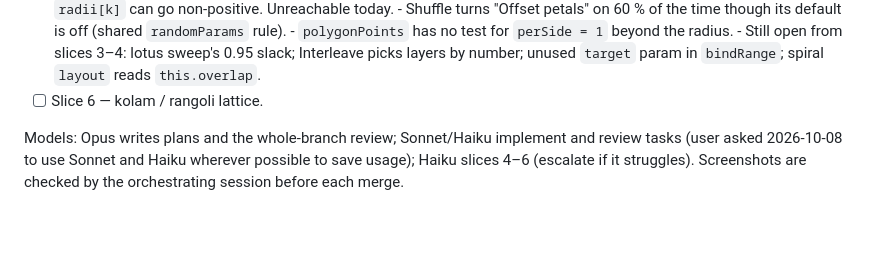
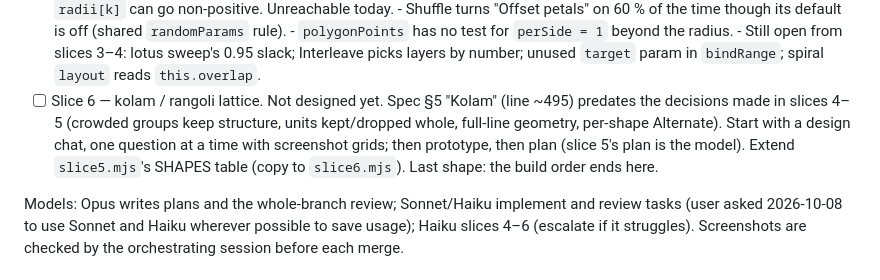
Before and after one commit to aditiohri/emoji-mandala-creator, a Markdown page: ROADMAP.md, the part around the change. Drawn GitHub-style; blank space fills up the shorter version.

Commit message:
ROADMAP: slice 6 (kolam) starting notes
Co-Authored-By: Claude Sonnet 5.5 <noreply@anthropic.com>

```diff
--- a/ROADMAP.md
+++ b/ROADMAP.md
@@ -129,7 +129,13 @@ does." Each slice gets its own plan in `docs/superpowers/plans/`.
       - Still open from slices 3–4: lotus sweep's 0.95 slack; Interleave
         picks layers by number; unused `target` param in `bindRange`; spiral
         `layout` reads `this.overlap`.
-- [ ] Slice 6 — kolam / rangoli lattice.
+- [ ] Slice 6 — kolam / rangoli lattice. Not designed yet. Spec §5
+      "Kolam" (line ~495) predates the decisions made in slices 4–5
+      (crowded groups keep structure, units kept/dropped whole, full-line
+      geometry, per-shape Alternate). Start with a design chat, one question
+      at a time with screenshot grids; then prototype, then plan (slice 5's
+      plan is the model). Extend `slice5.mjs`'s SHAPES table (copy to
+      `slice6.mjs`). Last shape: the build order ends here.
 
 Models: Opus writes plans and the whole-branch review; Sonnet/Haiku
 implement and review tasks (user asked 2026-10-08 to use Sonnet and Haiku
```
